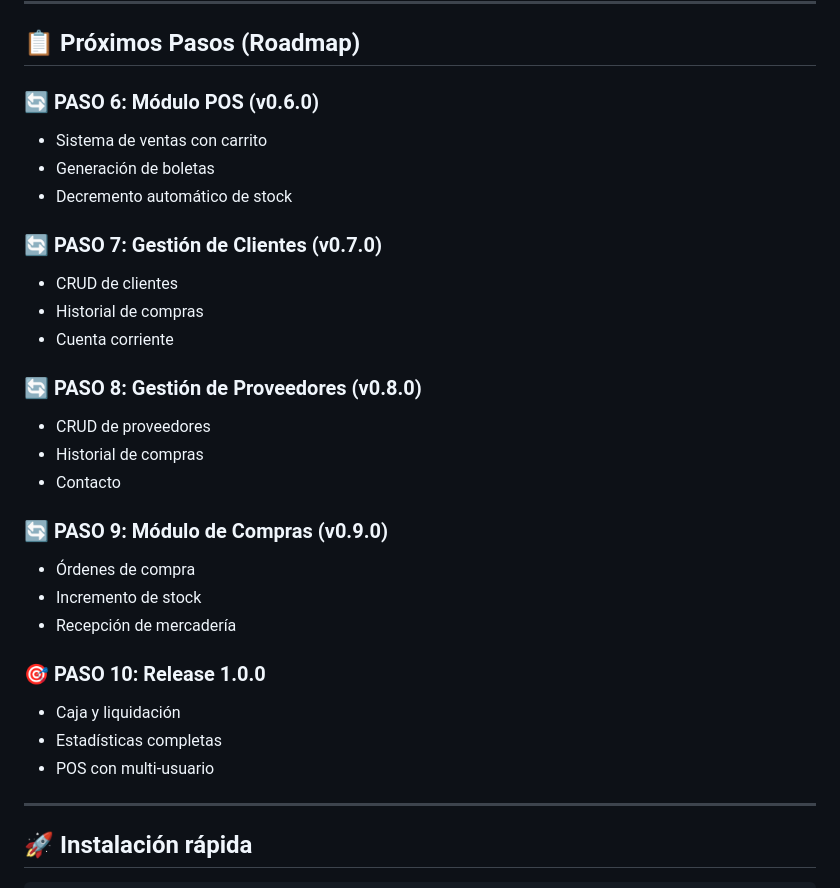
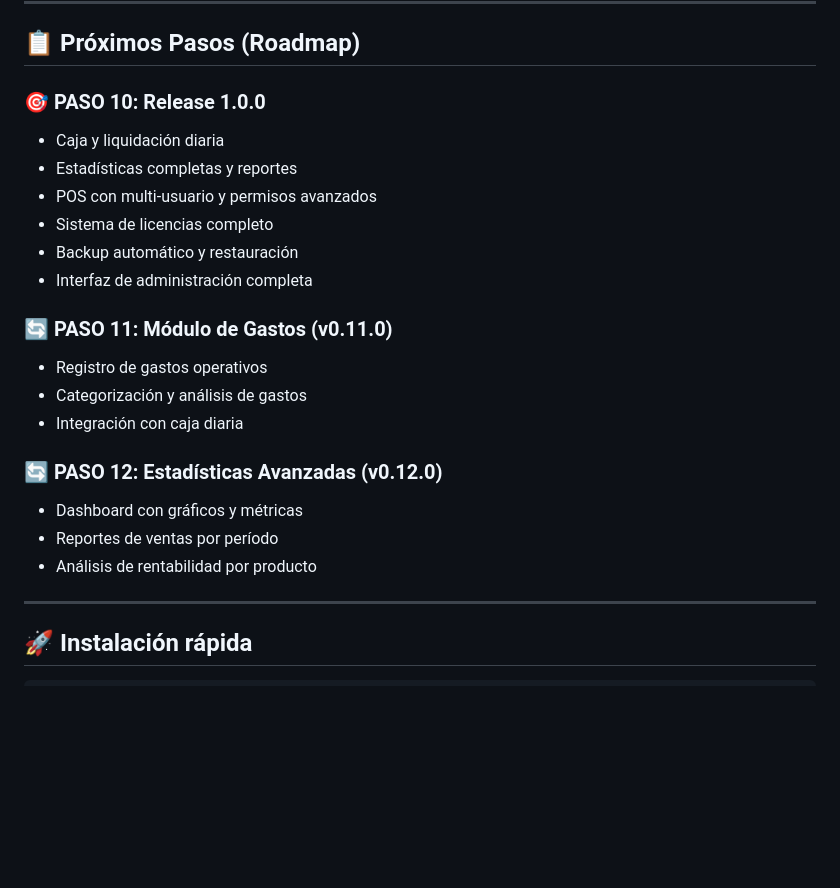
Before and after one commit to NexarSistemas/nexar-tienda, a Markdown page: README.md, the part around the change. Rendered like a GitHub page; blank space fills up the shorter version.

Commit message:
Actualizar README con PASO 9 completado y roadmap actualizado

```diff
--- a/README.md
+++ b/README.md
@@ -100,30 +100,23 @@ Desarrollado con **Python + Flask + SQLite**.
 
 ## 📋 Próximos Pasos (Roadmap)
 
-### 🔄 PASO 6: Módulo POS (v0.6.0)
-- Sistema de ventas con carrito
-- Generación de boletas
-- Decremento automático de stock
+### 🎯 PASO 10: Release 1.0.0
+- Caja y liquidación diaria
+- Estadísticas completas y reportes
+- POS con multi-usuario y permisos avanzados
+- Sistema de licencias completo
+- Backup automático y restauración
+- Interfaz de administración completa
 
-### 🔄 PASO 7: Gestión de Clientes (v0.7.0)
-- CRUD de clientes
-- Historial de compras
-- Cuenta corriente
+### 🔄 PASO 11: Módulo de Gastos (v0.11.0)
+- Registro de gastos operativos
+- Categorización y análisis de gastos
+- Integración con caja diaria
 
-### 🔄 PASO 8: Gestión de Proveedores (v0.8.0)
-- CRUD de proveedores
-- Historial de compras
-- Contacto
-
-### 🔄 PASO 9: Módulo de Compras (v0.9.0)
-- Órdenes de compra
-- Incremento de stock
-- Recepción de mercadería
-
-### 🎯 PASO 10: Release 1.0.0
-- Caja y liquidación
-- Estadísticas completas
-- POS con multi-usuario
+### 🔄 PASO 12: Estadísticas Avanzadas (v0.12.0)
+- Dashboard con gráficos y métricas
+- Reportes de ventas por período
+- Análisis de rentabilidad por producto
 
 ---
 
```
